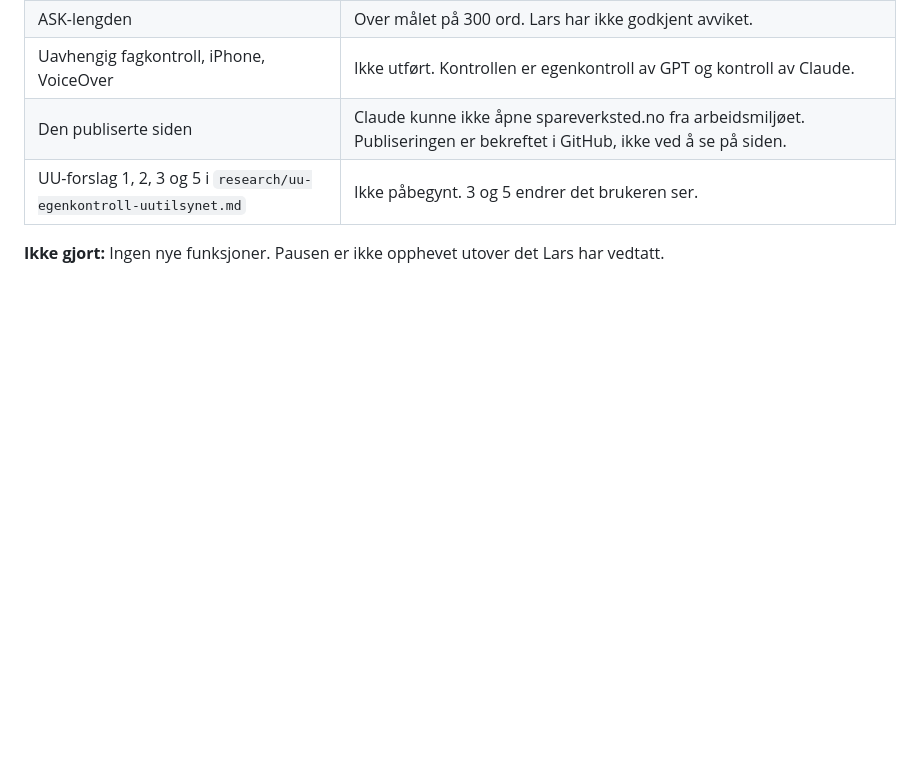
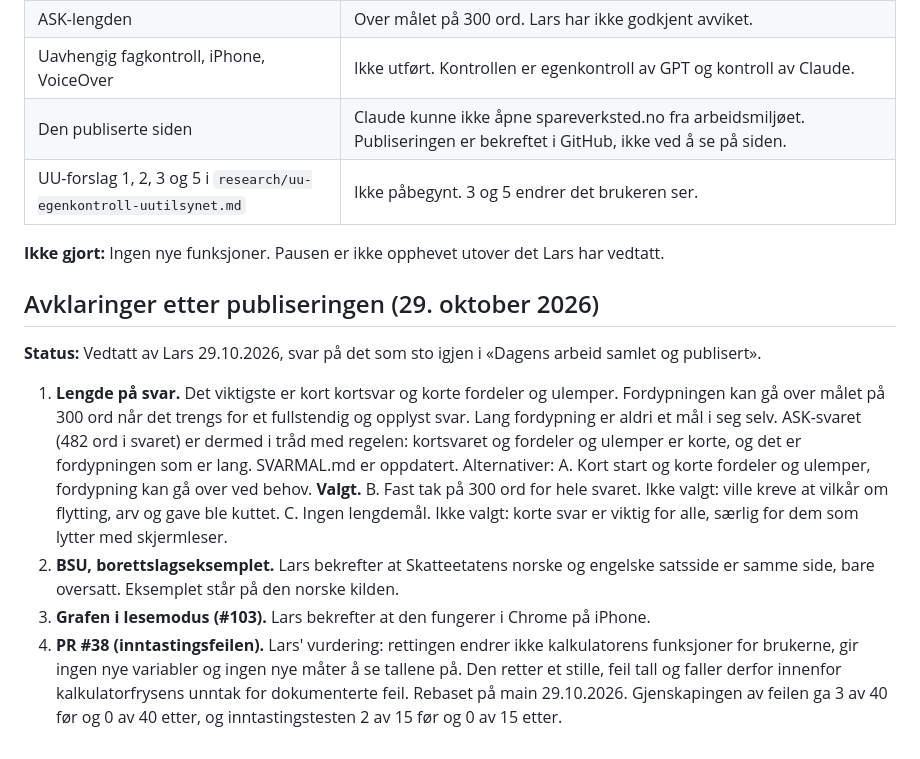
Before and after one commit to gronnlars/spareverksted, a Markdown page: BESLUTNINGER.md, the part around the change. GitHub-like rendering; blank space fills up the shorter version.

Commit message:
Avklaringer 29.10.2026: lengde på svar, BSU-kilde, lesemodus og #38 (#105)
Bare dokumentasjon. Slått sammen etter Lars' godkjenning 29.10.2026.

```diff
--- a/BESLUTNINGER.md
+++ b/BESLUTNINGER.md
@@ -867,3 +867,13 @@ B. Mellomrom eller skilletegn mellom `span`. Ikke valgt: virker, men sier ikke a
 | UU-forslag 1, 2, 3 og 5 i `research/uu-egenkontroll-uutilsynet.md` | Ikke påbegynt. 3 og 5 endrer det brukeren ser. |
 
 **Ikke gjort:** Ingen nye funksjoner. Pausen er ikke opphevet utover det Lars har vedtatt.
+
+## Avklaringer etter publiseringen (29. oktober 2026)
+
+**Status:** Vedtatt av Lars 29.10.2026, svar på det som sto igjen i «Dagens arbeid samlet og publisert».
+
+1. **Lengde på svar.** Det viktigste er kort kortsvar og korte fordeler og ulemper. Fordypningen kan gå over målet på 300 ord når det trengs for et fullstendig og opplyst svar. Lang fordypning er aldri et mål i seg selv. ASK-svaret (482 ord i svaret) er dermed i tråd med regelen: kortsvaret og fordeler og ulemper er korte, og det er fordypningen som er lang. SVARMAL.md er oppdatert.
+   Alternativer: A. Kort start og korte fordeler og ulemper, fordypning kan gå over ved behov. **Valgt.** B. Fast tak på 300 ord for hele svaret. Ikke valgt: ville kreve at vilkår om flytting, arv og gave ble kuttet. C. Ingen lengdemål. Ikke valgt: korte svar er viktig for alle, særlig for dem som lytter med skjermleser.
+2. **BSU, borettslagseksemplet.** Lars bekrefter at Skatteetatens norske og engelske satsside er samme side, bare oversatt. Eksemplet står på den norske kilden.
+3. **Grafen i lesemodus (#103).** Lars bekrefter at den fungerer i Chrome på iPhone.
+4. **PR #38 (inntastingsfeilen).** Lars' vurdering: rettingen endrer ikke kalkulatorens funksjoner for brukerne, gir ingen nye variabler og ingen nye måter å se tallene på. Den retter et stille, feil tall og faller derfor innenfor kalkulatorfrysens unntak for dokumenterte feil. Rebaset på main 29.10.2026. Gjenskapingen av feilen ga 3 av 40 før og 0 av 40 etter, og inntastingstesten 2 av 15 før og 0 av 15 etter.
```
Also changed, not shown: SVARMAL.md (+1 -0 lines), research/svarutkast/BSU-KILDEKONTROLL-2026-10-28.md (+1 -1 lines).
